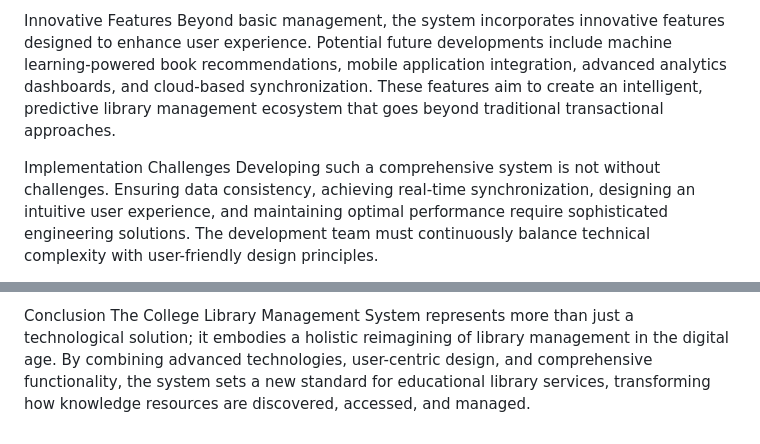
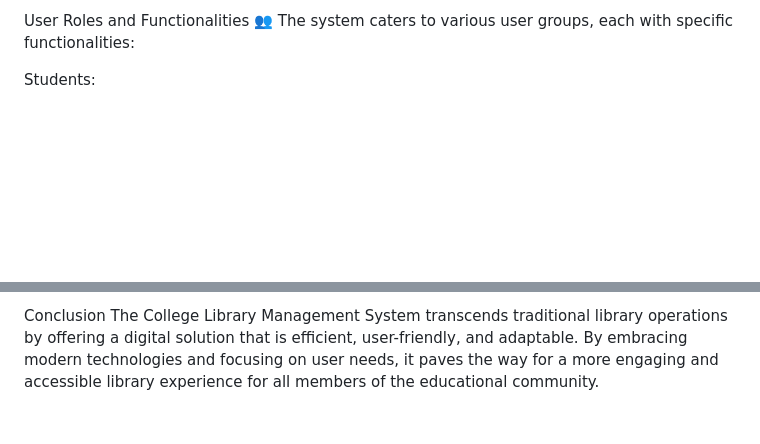
Before and after one commit to yaswanthKumar44/Library-Management-System-useing-python-Flask, a Markdown page: README.md, 2 parts joined by grey strips. Drawn GitHub-style; blank space fills up the shorter version.

```diff
--- a/README.md
+++ b/README.md
@@ -19,7 +15,6 @@ The system revolutionizes traditional library workflows through digital automati
 
-Innovative Features
-Beyond basic management, the system incorporates innovative features designed to enhance user experience. Potential future developments include machine learning-powered book recommendations, mobile application integration, advanced analytics dashboards, and cloud-based synchronization. These features aim to create an intelligent, predictive library management ecosystem that goes beyond traditional transactional approaches.
+User Roles and Functionalities 👥
+The system caters to various user groups, each with specific functionalities:
 
-Implementation Challenges
-Developing such a comprehensive system is not without challenges. Ensuring data consistency, achieving real-time synchronization, designing an intuitive user experience, and maintaining optimal performance require sophisticated engineering solutions. The development team must continuously balance technical complexity with user-friendly design principles.
+Students:
 
@@ -28,3 +137,3 @@ The success of the College Library Management System is measured through multifa
 
 Conclusion
-The College Library Management System represents more than just a technological solution; it embodies a holistic reimagining of library management in the digital age. By combining advanced technologies, user-centric design, and comprehensive functionality, the system sets a new standard for educational library services, transforming how knowledge resources are discovered, accessed, and managed.
+The College Library Management System transcends traditional library operations by offering a digital solution that is efficient, user-friendly, and adaptable. By embracing modern technologies and focusing on user needs, it paves the way for a more engaging and accessible library experience for all members of the educational community.
```
Also changed, not shown: other parts of README.md (+124 -14 lines).
